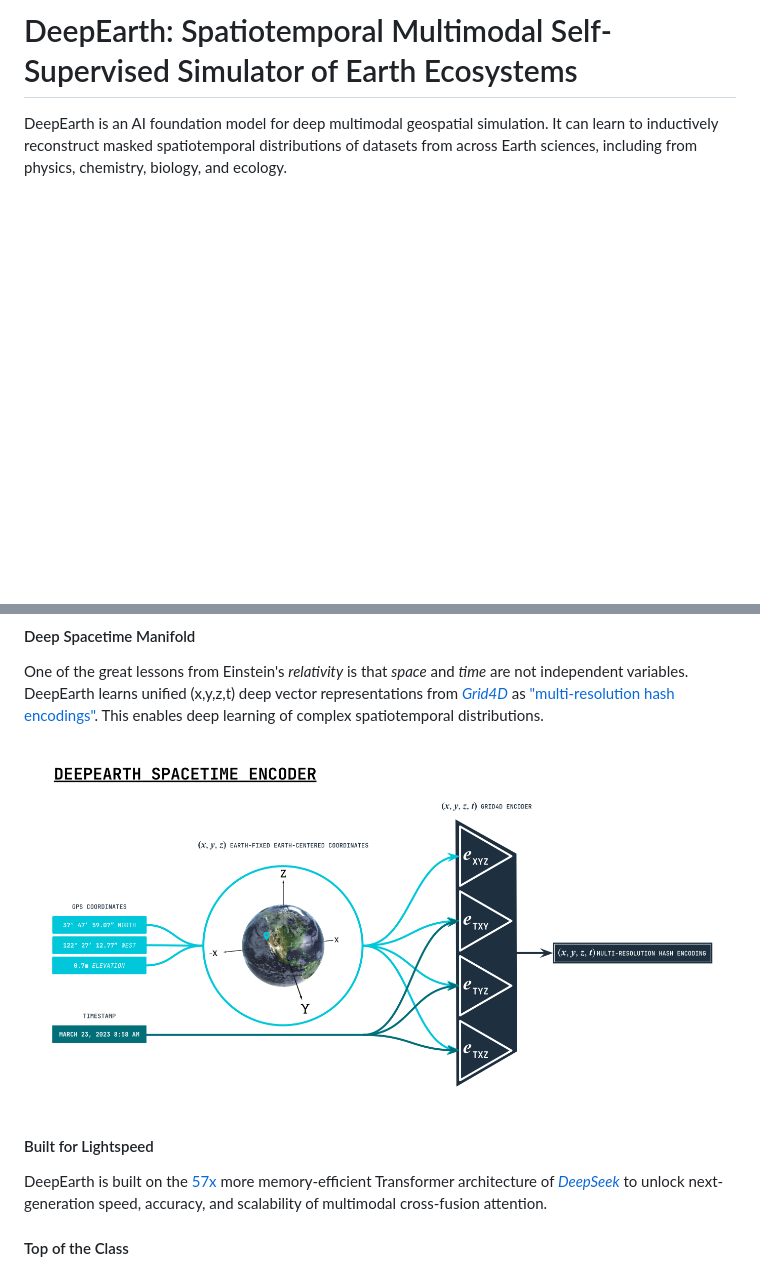
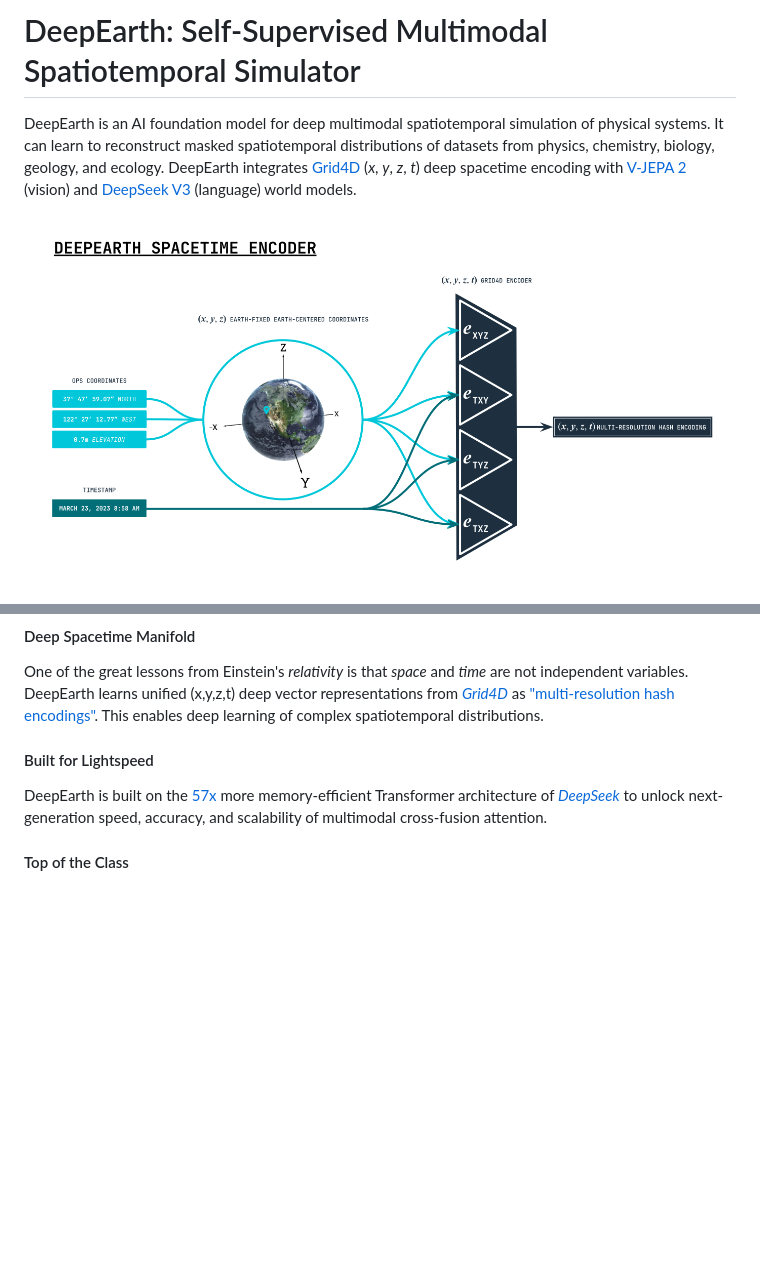
Before and after one commit to legel/deepearth, a Markdown page: README.md, 2 parts joined by grey strips. Rendered like a GitHub page; blank space fills up the shorter version.

Commit message:
Reference to V-JEPA 2 and DeepSeek

```diff
--- a/README.md
+++ b/README.md
@@ -1,6 +1,8 @@
-# DeepEarth: Spatiotemporal Multimodal Self-Supervised Simulator of Earth Ecosystems
+# DeepEarth: Self-Supervised Multimodal Spatiotemporal Simulator
 
-DeepEarth is an AI foundation model for deep multimodal geospatial simulation.  It can learn to inductively reconstruct masked spatiotemporal distributions of datasets from across Earth sciences, including from physics, chemistry, biology, and ecology.
+DeepEarth is an AI foundation model for deep multimodal spatiotemporal simulation of physical systems.  It can learn to reconstruct masked spatiotemporal distributions of datasets from physics, chemistry, biology, geology, and ecology.  DeepEarth integrates [Grid4D](https://github.com/JiaweiXu8/Grid4D/tree/main) (_x_, _y_, _z_, _t_) deep spacetime encoding with [V-JEPA 2](https://ai.meta.com/vjepa/) (vision) and [DeepSeek V3](https://github.com/deepseek-ai/DeepSeek-V3) (language) world models.
+
+![DeepEarth Grid4D spacetime encoding](https://github.com/legel/deepearth/blob/main/docs/deepearth_spacetime_encoder.png)
 
 ![DeepEarth v.0.01 preview of architecture](https://github.com/legel/deepearth/blob/main/docs/deepearth_inductive_simulator.png)
 
@@ -18,8 +20,6 @@ Input any number of datasets distributed across space and time (_e.g._  satellit
 
 #### Deep Spacetime Manifold
 One of the great lessons from Einstein's _relativity_ is that _space_ and _time_ are not independent variables.  DeepEarth learns unified (x,y,z,t) deep vector representations from _[Grid4D](https://github.com/JiaweiXu8/Grid4D/tree/main)_ as ["multi-resolution hash encodings"](https://graphics.stanford.edu/courses/cs348n-22-winter/LectureSlides/FinalSlides/ING.pdf).  This enables deep learning of complex spatiotemporal distributions.
-
-![DeepEarth Grid4D spacetime encoding](https://github.com/legel/deepearth/blob/main/docs/deepearth_spacetime_encoder.png)
 
 #### Built for Lightspeed
  DeepEarth is built on the [57x](https://www.youtube.com/watch?v=0VLAoVGf_74&ab_channel=WelchLabs) more memory-efficient Transformer architecture of _[DeepSeek](https://github.com/deepseek-ai/DeepSeek-V3)_ to unlock next-generation speed, accuracy, and scalability of multimodal cross-fusion attention.
```
